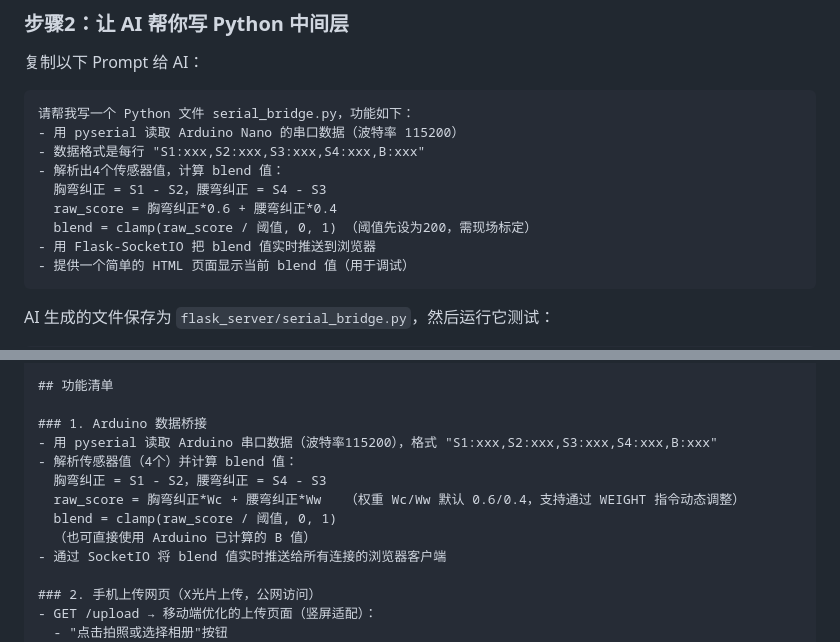
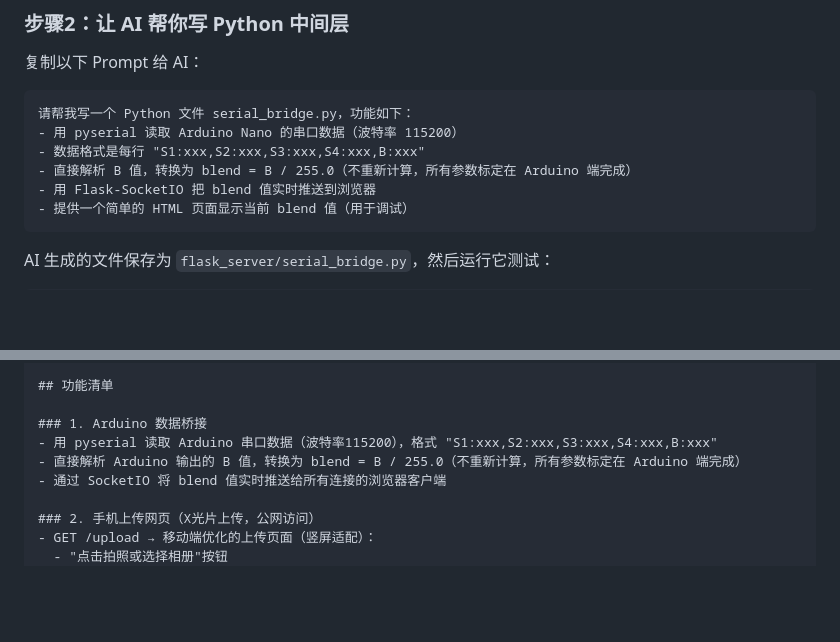
Before and after one commit to nairoinori-eng/raina-project, a Markdown page: 完整技术实施方案.md, 2 parts joined by grey strips. Drawn GitHub-style; blank space fills up the shorter version.

Commit message:
统一 blend 计算：Flask 只透传 Arduino B 值，不重新计算
- 完整技术实施方案.md：移除 serial_bridge.py 和 app.py Prompt 中的
  blend 重算逻辑，改为直接解析 B 值（blend = B / 255.0）
- 设计方案_①待机与准备.md：§5.5 明确只用 Arduino 计算的 B 值，
  不在 Flask 或前端重复计算
- 开发任务书.md：任务1.6 同步更新，去掉"交叉验证"表述

所有参数（THRESHOLD、权重 Wc/Ww）的标定统一在 Arduino 端完成，
避免调参时两边数值不一致的混乱。

https://claude.ai/code/session_01LzMiJZ1ZUjk94apSiYf8Vp

````diff
--- a/完整技术实施方案.md
+++ b/完整技术实施方案.md
@@ -500,10 +500,7 @@
 请帮我写一个 Python 文件 serial_bridge.py，功能如下：
 - 用 pyserial 读取 Arduino Nano 的串口数据（波特率 115200）
 - 数据格式是每行 "S1:xxx,S2:xxx,S3:xxx,S4:xxx,B:xxx"
-- 解析出4个传感器值，计算 blend 值：
-  胸弯纠正 = S1 - S2，腰弯纠正 = S4 - S3
-  raw_score = 胸弯纠正*0.6 + 腰弯纠正*0.4
-  blend = clamp(raw_score / 阈值, 0, 1) （阈值先设为200，需现场标定）
+- 直接解析 B 值，转换为 blend = B / 255.0（不重新计算，所有参数标定在 Arduino 端完成）
 - 用 Flask-SocketIO 把 blend 值实时推送到浏览器
 - 提供一个简单的 HTML 页面显示当前 blend 值（用于调试）
 ```
@@ -681,11 +678,7 @@ pip3 install flask flask-socketio pillow qrcode google-genai pyserial eventlet
 
 ### 1. Arduino 数据桥接
 - 用 pyserial 读取 Arduino 串口数据（波特率115200），格式 "S1:xxx,S2:xxx,S3:xxx,S4:xxx,B:xxx"
-- 解析传感器值（4个）并计算 blend 值：
-  胸弯纠正 = S1 - S2，腰弯纠正 = S4 - S3
-  raw_score = 胸弯纠正*Wc + 腰弯纠正*Ww   （权重 Wc/Ww 默认 0.6/0.4，支持通过 WEIGHT 指令动态调整）
-  blend = clamp(raw_score / 阈值, 0, 1)
-  （也可直接使用 Arduino 已计算的 B 值）
+- 直接解析 Arduino 输出的 B 值，转换为 blend = B / 255.0（不重新计算，所有参数标定在 Arduino 端完成）
 - 通过 SocketIO 将 blend 值实时推送给所有连接的浏览器客户端
 
 ### 2. 手机上传网页（X光片上传，公网访问）
````
Also changed, not shown: 开发任务书.md (+1 -1 lines), 设计方案_①待机与准备.md (+1 -1 lines).
